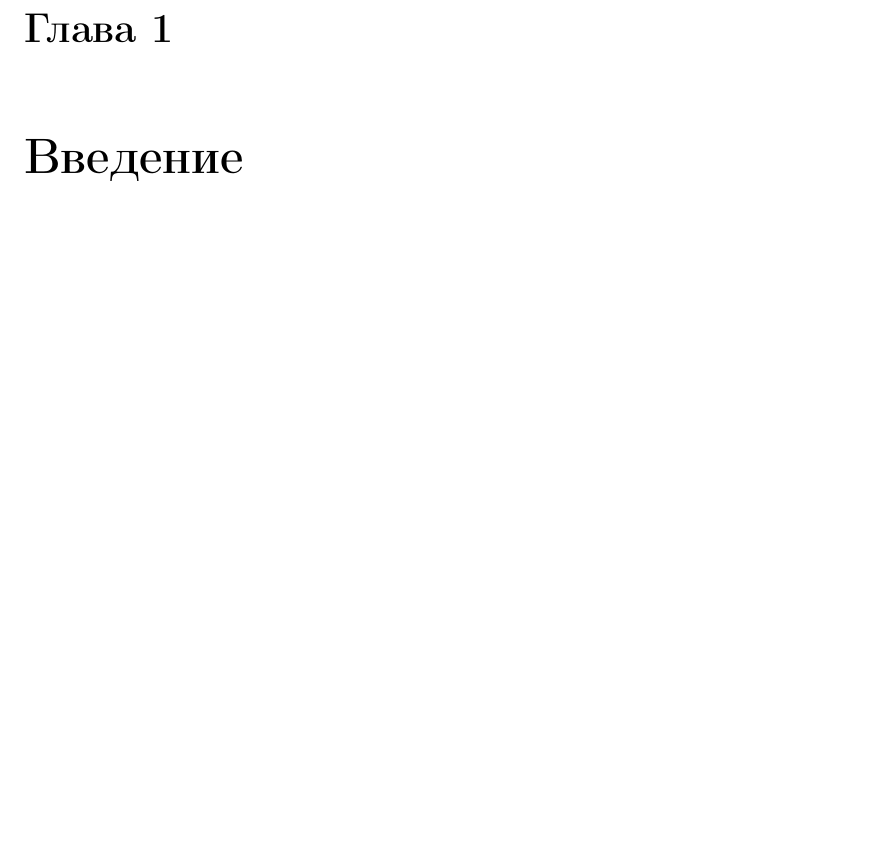
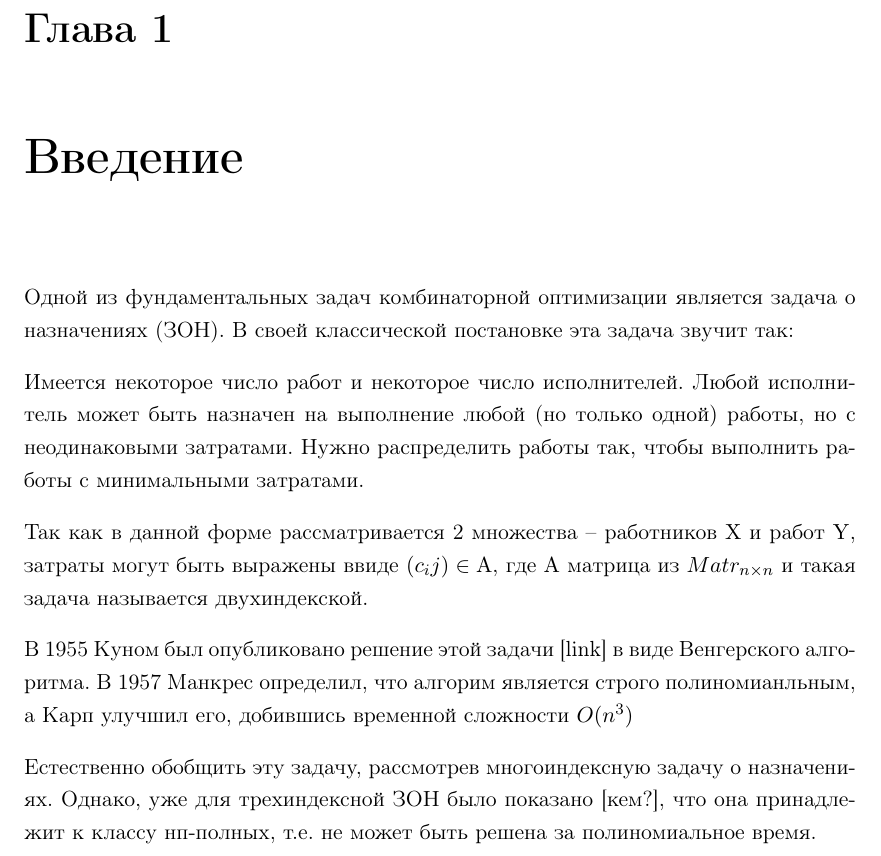
Before and after one commit to n-s-kozlovskii/bachelor_paper, a LaTeX thesis (Thesis.tex, which reads Chapters/Chapter1.tex): part of page 3 of 6, cut so that both start at the same text, the shorter picture padded with empty space. Compiled offline with pdfLaTeX.

Commit message:
big journey starts with a small step

```diff
--- a/Chapters/Chapter1.tex
+++ b/Chapters/Chapter1.tex
@@ -1 +1,14 @@
 \chapter{Введение}
+
+Одной из фундаментальных задач комбинаторной оптимизации является задача о назначениях (ЗОН).
+В своей классической постановке эта задача звучит так:
+
+Имеется некоторое число работ и некоторое число исполнителей. Любой исполнитель может быть назначен на выполнение любой (но только одной) работы, но с неодинаковыми затратами. Нужно распределить работы так, чтобы выполнить работы с минимальными затратами.
+
+Так как в данной форме рассматривается 2 множества -- работников $\mathrm{X}$ и работ $\mathrm{Y}$, затраты могут быть выражены ввиде $(c_ij) \in \mathrm{A}$, где $\mathrm{A}$ матрица из $Matr_{n \times n}$ и такая задача называется двухиндекской.
+
+В 1955 Куном был опубликовано решение этой задачи [link] в виде Венгерского алгоритма. В 1957 Манкрес определил, что
+алгорим является строго полиномианльным, а Карп улучшил его, добившись временной сложности $O(n^3)$
+
+Естественно обобщить эту задачу, рассмотрев многоиндексную задачу о назначениях. Однако, уже
+для трехиндексной ЗОН было показано [кем?], что она принадлежит к классу нп-полных, т.е. не может быть решена за полиномиальное время.
```
Also changed, not shown: Thesis.pdf, 3 other files.
